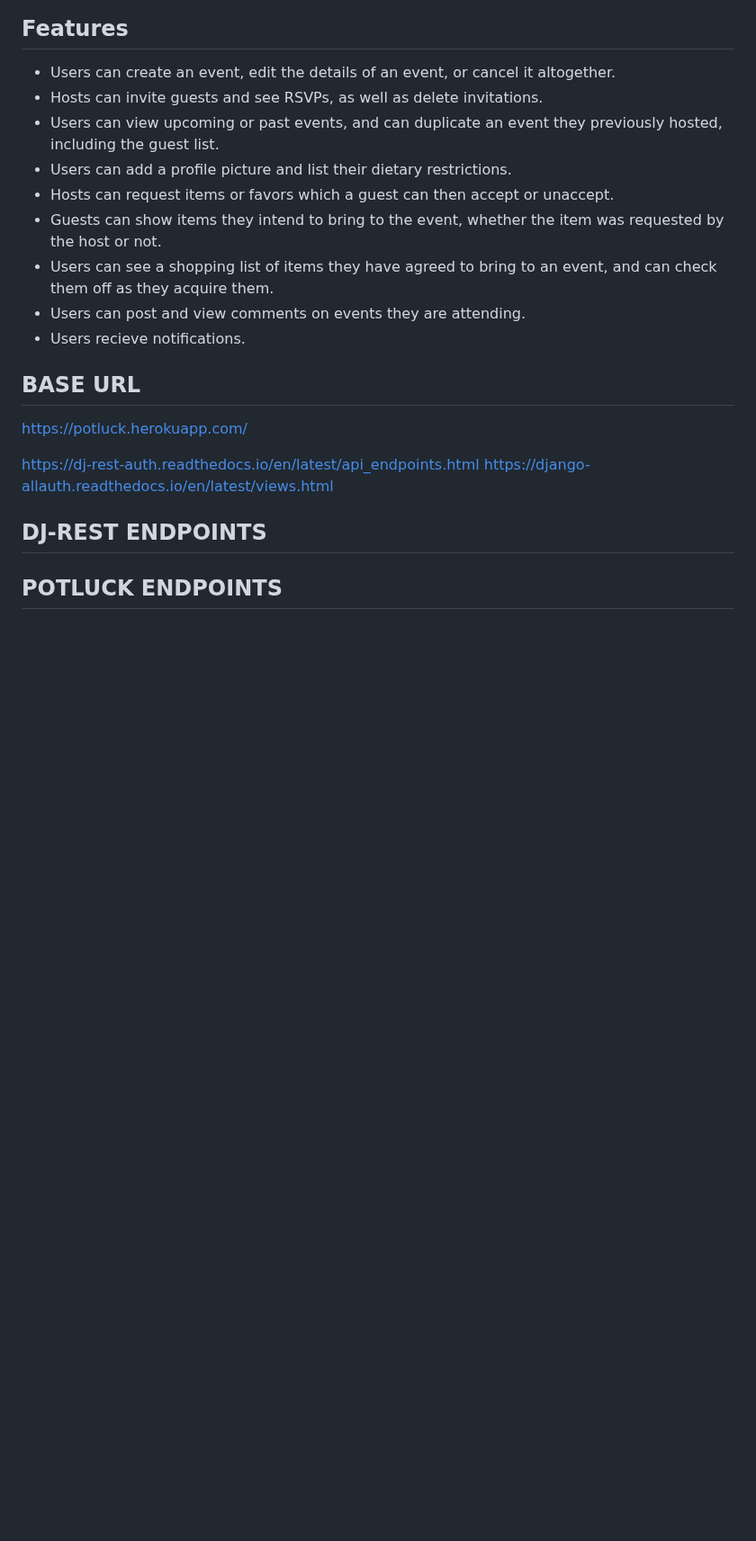
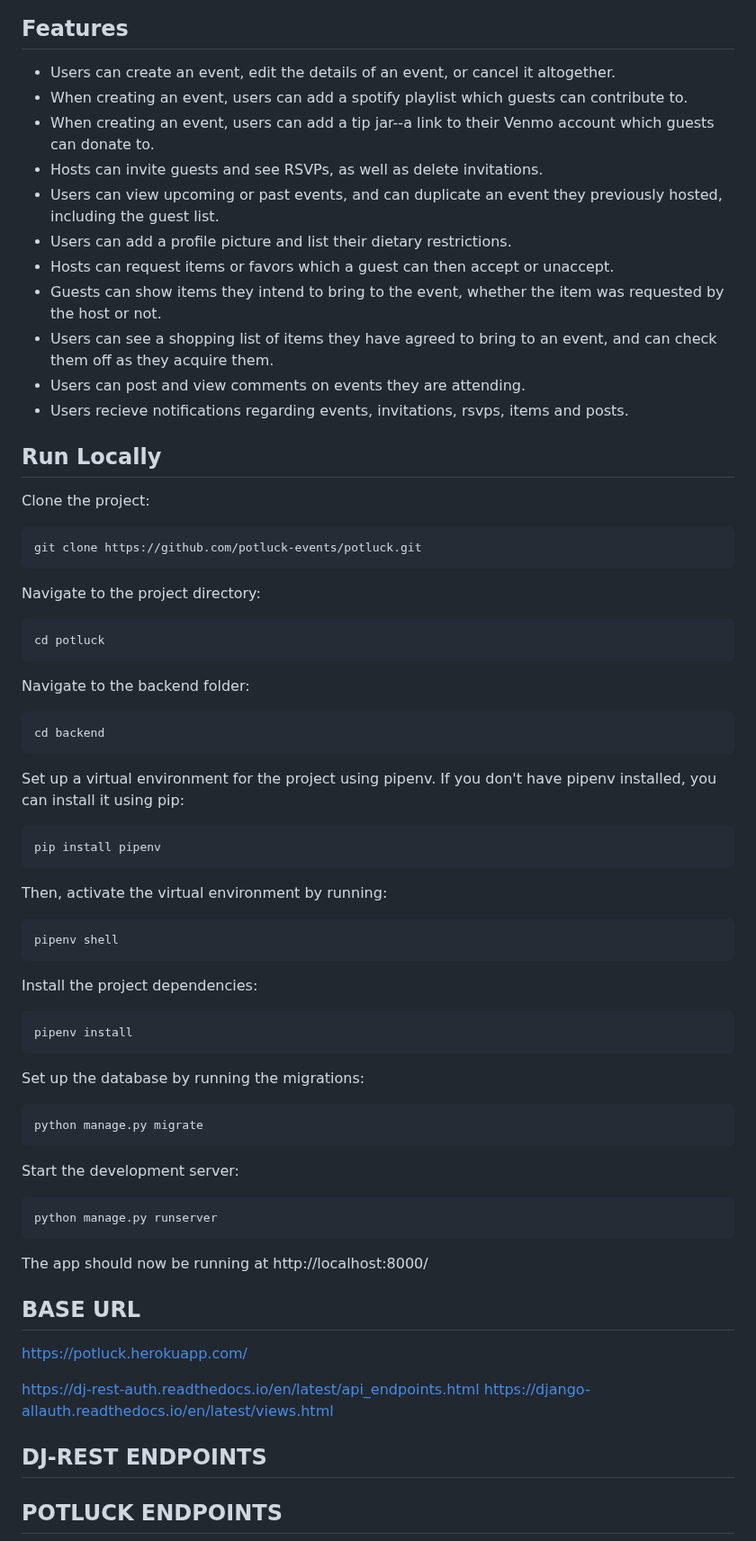
Before and after one commit to potluck-events/potluck, a Markdown page: backend/README.md, the part around the change. Shown at 90% size. Rendered like a GitHub page; blank space fills up the shorter version.

Commit message:
add 'run locally' to README

```diff
--- a/backend/README.md
+++ b/backend/README.md
@@ -4,6 +4,8 @@ Bash is an app designed to make planning events simple and fun.
 
 ## Features
 * Users can create an event, edit the details of an event, or cancel it altogether.
+ * When creating an event, users can add a spotify playlist which guests can contribute to.
+ * When creating an event, users can add a tip jar--a link to their Venmo account which guests can donate to.
 * Hosts can invite guests and see RSVPs, as well as delete invitations.
 * Users can view upcoming or past events, and can duplicate an event they previously hosted, including the guest list.
 * Users can add a profile picture and list their dietary restrictions.
@@ -11,7 +13,43 @@ Bash is an app designed to make planning events simple and fun.
 * Guests can show items they intend to bring to the event, whether the item was requested by the host or not.
 * Users can see a shopping list of items they have agreed to bring to an event, and can check them off as they acquire them.
 * Users can post and view comments on events they are attending.
-* Users recieve notifications.
+* Users recieve notifications regarding events, invitations, rsvps, items and posts.
+
+## Run Locally
+
+Clone the project:
+
+    git clone https://github.com/potluck-events/potluck.git
+
+Navigate to the project directory:
+
+    cd potluck
+
+Navigate to the backend folder:
+
+    cd backend
+
+Set up a virtual environment for the project using pipenv. If you don't have pipenv installed, you can install it using pip:
+
+    pip install pipenv
+
+Then, activate the virtual environment by running:
+
+    pipenv shell
+
+Install the project dependencies:
+
+    pipenv install
+
+Set up the database by running the migrations:
+
+    python manage.py migrate
+
+Start the development server:
+
+    python manage.py runserver
+
+The app should now be running at http://localhost:8000/
 
 ## BASE URL
 https://potluck.herokuapp.com/
```
